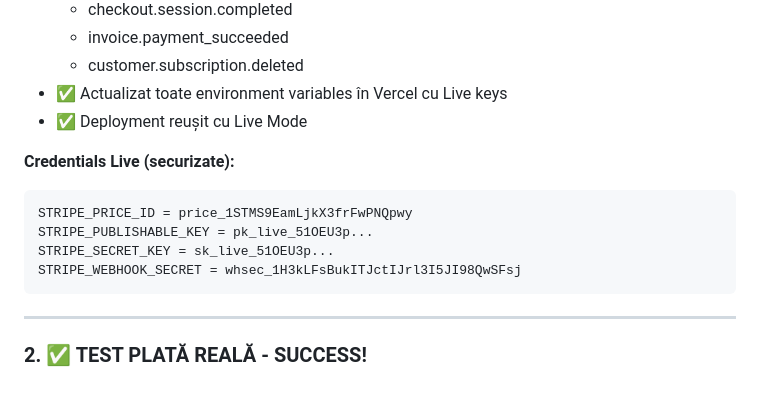
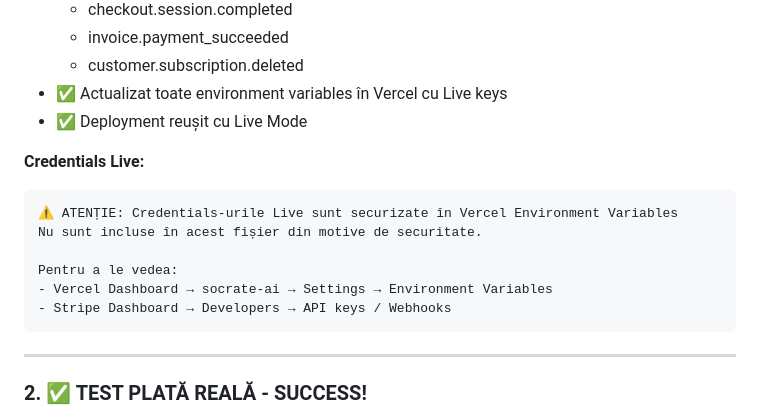
Before and after one commit to danutmitrut/Socrate-AI, a Markdown page: SESSION_14_NOV_SUMMARY.md, the part around the change. Rendered like a GitHub page; blank space fills up the shorter version.

Commit message:
🔒 SECURITY FIX: Remove exposed Stripe webhook secret from documentation
URGENT: GitGuardian detected exposed STRIPE_WEBHOOK_SECRET
- Removed hardcoded webhook secret from SESSION_14_NOV_SUMMARY.md
- Replaced with security notice and instructions
- Secret has been rotated in Stripe Dashboard
- New webhook endpoint created with new secret
- Vercel environment variables updated

Action items completed:
✅ Deleted old webhook endpoint in Stripe
✅ Created new webhook with new secret
✅ Updated STRIPE_WEBHOOK_SECRET in Vercel
✅ Removed secret from git tracked files
✅ Added security notice in documentation

Next: Webhook secret rotation complete - application secure

Co-Authored-By: Claude <noreply@anthropic.com>

````diff
--- a/SESSION_14_NOV_SUMMARY.md
+++ b/SESSION_14_NOV_SUMMARY.md
@@ -20,12 +20,14 @@
 - ✅ Actualizat toate environment variables în Vercel cu Live keys
 - ✅ Deployment reușit cu Live Mode
 
-**Credentials Live (securizate):**
+**Credentials Live:**
 ```
-STRIPE_PRICE_ID = price_1STMS9EamLjkX3frFwPNQpwy
-STRIPE_PUBLISHABLE_KEY = pk_live_51OEU3p...
-STRIPE_SECRET_KEY = sk_live_51OEU3p...
-STRIPE_WEBHOOK_SECRET = whsec_1H3kLFsBukITJctIJrl3I5JI98QwSFsj
+⚠️ ATENȚIE: Credentials-urile Live sunt securizate în Vercel Environment Variables
+Nu sunt incluse în acest fișier din motive de securitate.
+
+Pentru a le vedea:
+- Vercel Dashboard → socrate-ai → Settings → Environment Variables
+- Stripe Dashboard → Developers → API keys / Webhooks
 ```
 
 ---
````
